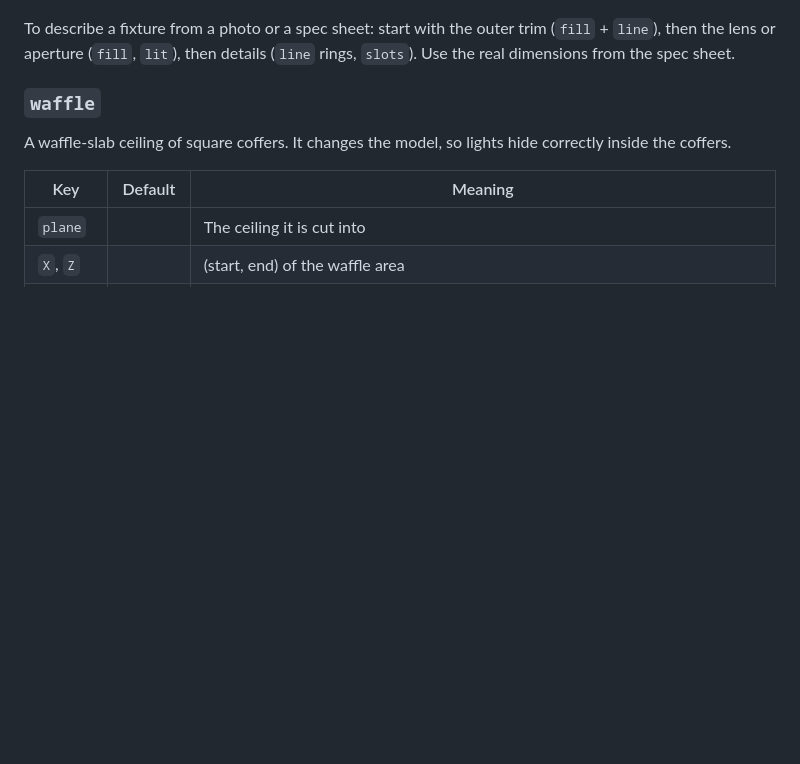
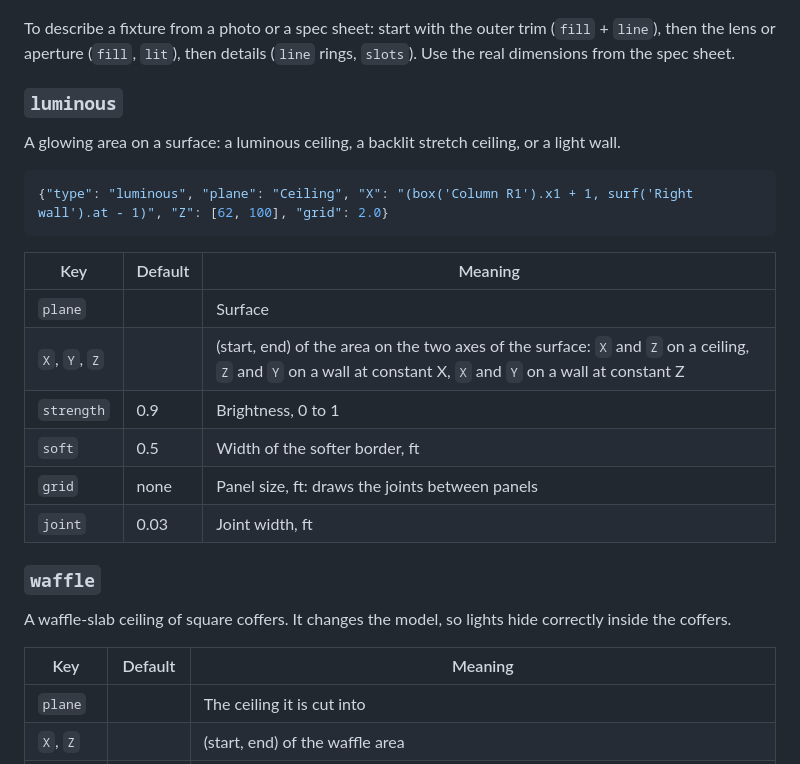
Before and after one commit to danomoseley/glowpoint, a Markdown page: README.md, the part around one of its changes. GitHub-like rendering; blank space fills up the shorter version.

````diff
--- a/README.md
+++ b/README.md
@@ -345,6 +348,22 @@ Parts are drawn in order, so later parts are on top. All sizes in feet.
 
 To describe a fixture from a photo or a spec sheet: start with the outer trim (`fill` + `line`), then the lens or aperture (`fill`, `lit`), then details (`line` rings, `slots`). Use the real dimensions from the spec sheet.
 
+### `luminous`
+A glowing area on a surface: a luminous ceiling, a backlit stretch ceiling, or a light wall.
+
+```json
+{"type": "luminous", "plane": "Ceiling", "X": "(box('Column R1').x1 + 1, surf('Right wall').at - 1)", "Z": [62, 100], "grid": 2.0}
+```
+
+| Key | Default | Meaning |
+|---|---|---|
+| `plane` | | Surface |
+| `X`, `Y`, `Z` | | (start, end) of the area on the two axes of the surface: `X` and `Z` on a ceiling, `Z` and `Y` on a wall at constant X, `X` and `Y` on a wall at constant Z |
+| `strength` | 0.9 | Brightness, 0 to 1 |
+| `soft` | 0.5 | Width of the softer border, ft |
+| `grid` | none | Panel size, ft: draws the joints between panels |
+| `joint` | 0.03 | Joint width, ft |
+
 ### `waffle`
 A waffle-slab ceiling of square coffers. It changes the model, so lights hide correctly inside the coffers.
 
````
Also changed, not shown: other parts of README.md (+57 -1 lines), AGENTS.md (+9 -1 lines), docs/coves-slats-luminous.png (added), 4 other files.
